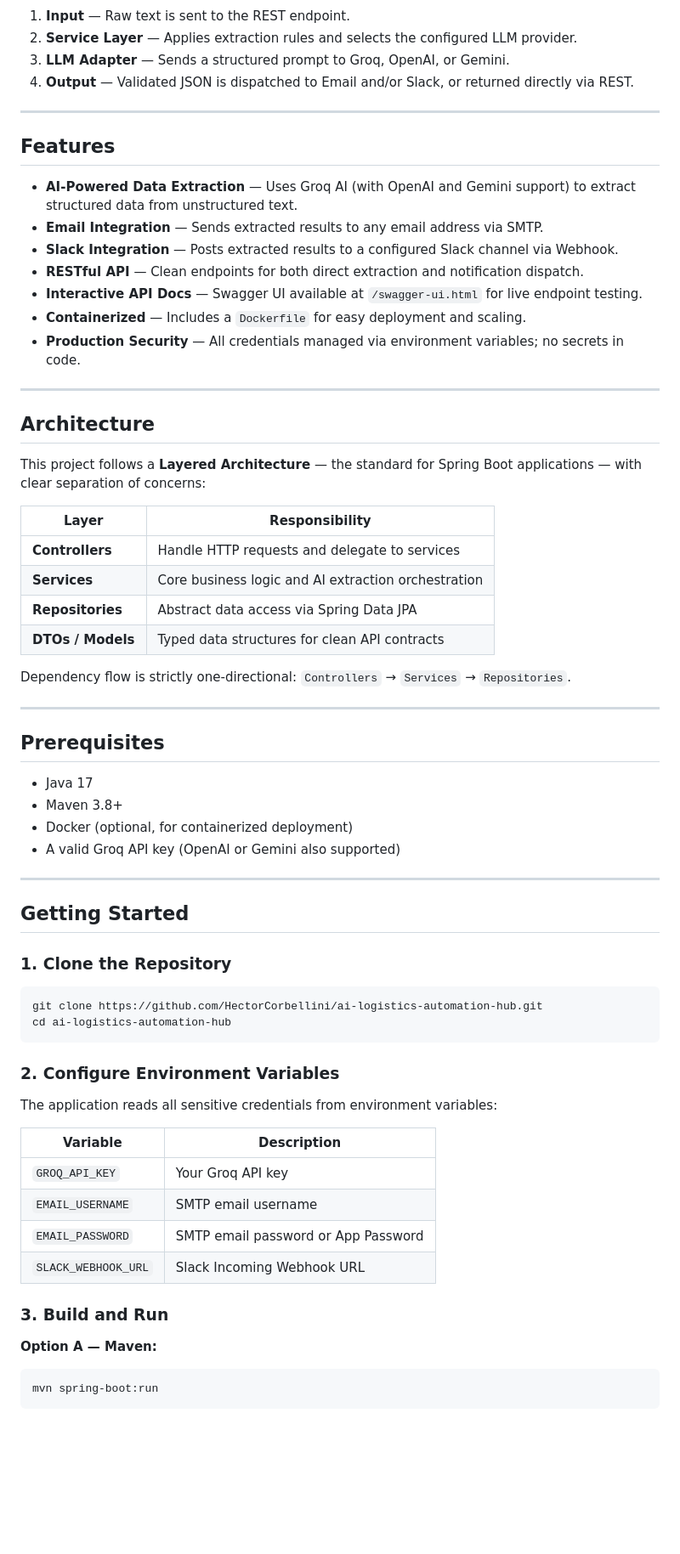
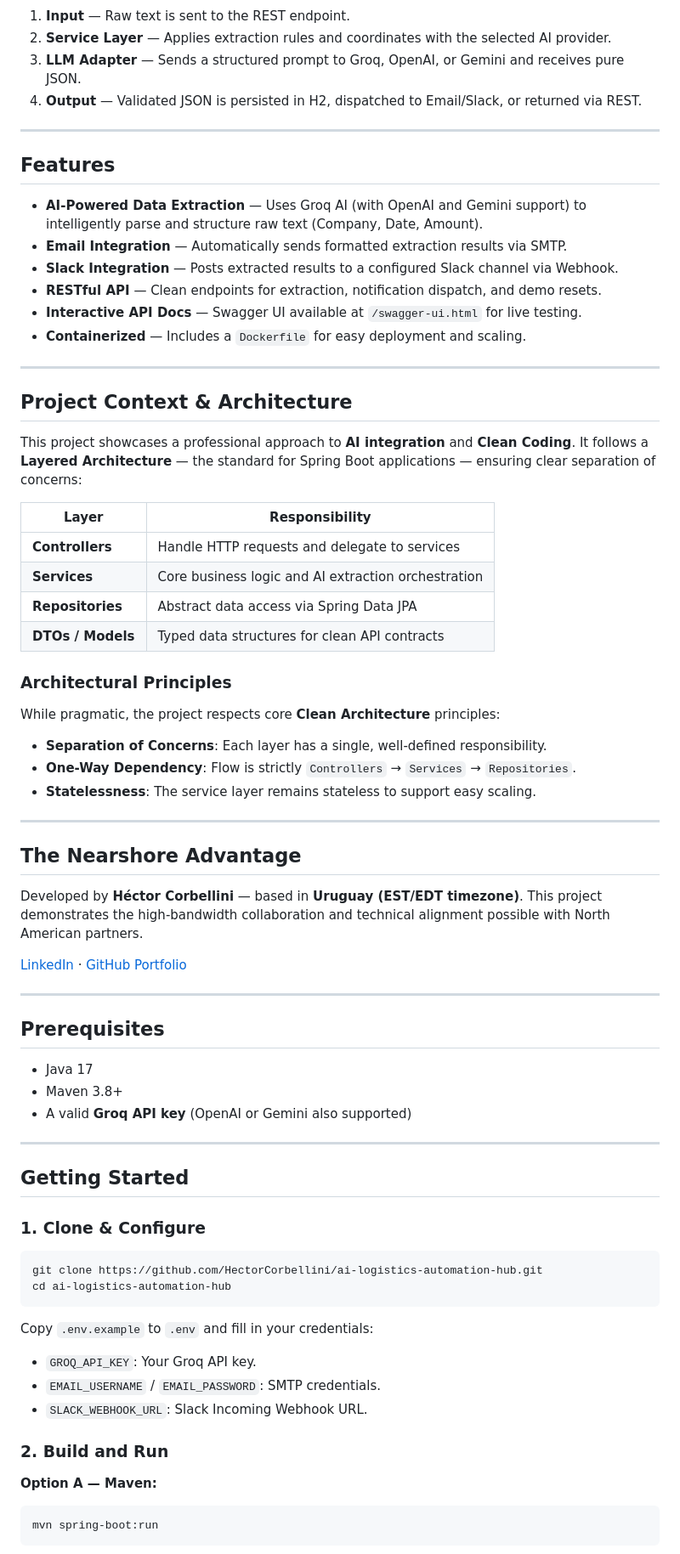
Before and after one commit to ukoquique-proves/VIDEO-AUTOM, a Markdown page: README.md, the part around one of its changes. Shown at 85% size. GitHub-like rendering; blank space fills up the shorter version.

Commit message:
docs: upgrade documentation and add architectural evolution roadmap

````diff
--- a/README.md
+++ b/README.md
@@ -50,27 +45,26 @@ graph LR
 ```
 
 1. **Input** — Raw text is sent to the REST endpoint.
-2. **Service Layer** — Applies extraction rules and selects the configured LLM provider.
-3. **LLM Adapter** — Sends a structured prompt to Groq, OpenAI, or Gemini.
-4. **Output** — Validated JSON is dispatched to Email and/or Slack, or returned directly via REST.
+2. **Service Layer** — Applies extraction rules and coordinates with the selected AI provider.
+3. **LLM Adapter** — Sends a structured prompt to Groq, OpenAI, or Gemini and receives pure JSON.
+4. **Output** — Validated JSON is persisted in H2, dispatched to Email/Slack, or returned via REST.
 
 ---
 
 ## Features
 
-- **AI-Powered Data Extraction** — Uses Groq AI (with OpenAI and Gemini support) to extract structured data from unstructured text.
-- **Email Integration** — Sends extracted results to any email address via SMTP.
+- **AI-Powered Data Extraction** — Uses Groq AI (with OpenAI and Gemini support) to intelligently parse and structure raw text (Company, Date, Amount).
+- **Email Integration** — Automatically sends formatted extraction results via SMTP.
 - **Slack Integration** — Posts extracted results to a configured Slack channel via Webhook.
-- **RESTful API** — Clean endpoints for both direct extraction and notification dispatch.
-- **Interactive API Docs** — Swagger UI available at `/swagger-ui.html` for live endpoint testing.
+- **RESTful API** — Clean endpoints for extraction, notification dispatch, and demo resets.
+- **Interactive API Docs** — Swagger UI available at `/swagger-ui.html` for live testing.
 - **Containerized** — Includes a `Dockerfile` for easy deployment and scaling.
-- **Production Security** — All credentials managed via environment variables; no secrets in code.
 
 ---
 
-## Architecture
+## Project Context & Architecture
 
-This project follows a **Layered Architecture** — the standard for Spring Boot applications — with clear separation of concerns:
+This project showcases a professional approach to **AI integration** and **Clean Coding**. It follows a **Layered Architecture** — the standard for Spring Boot applications — ensuring clear separation of concerns:
 
 | Layer | Responsibility |
 |---|---|
@@ -79,7 +73,19 @@ This project follows a **Layered Architecture** — the standard for Spring Boot
 | **Repositories** | Abstract data access via Spring Data JPA |
 | **DTOs / Models** | Typed data structures for clean API contracts |
 
-Dependency flow is strictly one-directional: `Controllers` → `Services` → `Repositories`.
+### Architectural Principles
+While pragmatic, the project respects core **Clean Architecture** principles:
+- **Separation of Concerns**: Each layer has a single, well-defined responsibility.
+- **One-Way Dependency**: Flow is strictly `Controllers` → `Services` → `Repositories`.
+- **Statelessness**: The service layer remains stateless to support easy scaling.
+
+---
+
+## The Nearshore Advantage
+
+Developed by **Héctor Corbellini** — based in **Uruguay (EST/EDT timezone)**. This project demonstrates the high-bandwidth collaboration and technical alignment possible with North American partners.
+
+[LinkedIn](https://www.linkedin.com/in/hector-corbellini/) · [GitHub Portfolio](https://github.com/HectorCorbellini)
 
 ---
 
@@ -87,33 +93,24 @@ Dependency flow is strictly one-directional: `Controllers` → `Services` → `R
 
 - Java 17
 - Maven 3.8+
-- Docker (optional, for containerized deployment)
-- A valid Groq API key (OpenAI or Gemini also supported)
+- A valid **Groq API key** (OpenAI or Gemini also supported)
 
 ---
 
 ## Getting Started
 
-### 1. Clone the Repository
-
+### 1. Clone & Configure
 ```bash
 git clone https://github.com/HectorCorbellini/ai-logistics-automation-hub.git
 cd ai-logistics-automation-hub
 ```
 
-### 2. Configure Environment Variables
+Copy `.env.example` to `.env` and fill in your credentials:
+- `GROQ_API_KEY`: Your Groq API key.
+- `EMAIL_USERNAME` / `EMAIL_PASSWORD`: SMTP credentials.
+- `SLACK_WEBHOOK_URL`: Slack Incoming Webhook URL.
 
-The application reads all sensitive credentials from environment variables:
-
-| Variable | Description |
-|---|---|
-| `GROQ_API_KEY` | Your Groq API key |
-| `EMAIL_USERNAME` | SMTP email username |
-| `EMAIL_PASSWORD` | SMTP email password or App Password |
-| `SLACK_WEBHOOK_URL` | Slack Incoming Webhook URL |
-
-### 3. Build and Run
-
+### 2. Build and Run
 **Option A — Maven:**
 ```bash
 mvn spring-boot:run
````
Also changed, not shown: other parts of README.md (+12 -37 lines), CHANGELOG.md (+8 -1 lines), PLAN.md (+10 -0 lines).
